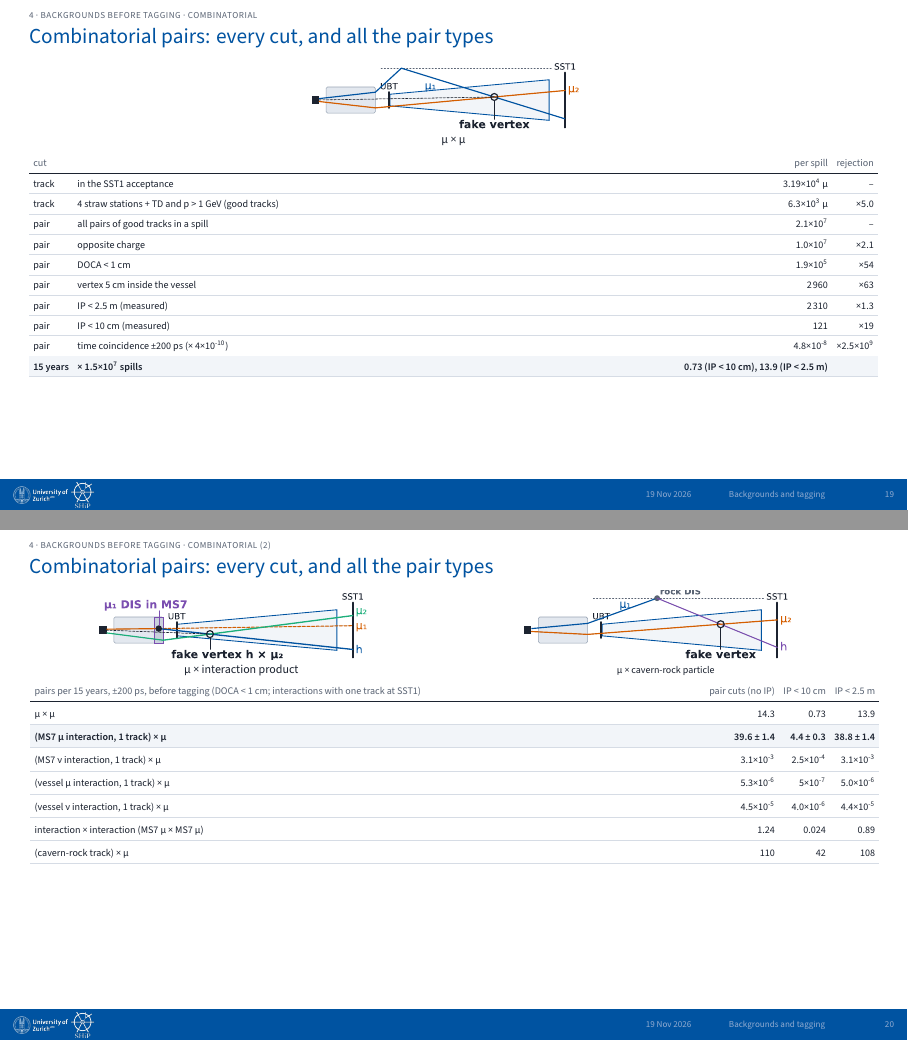
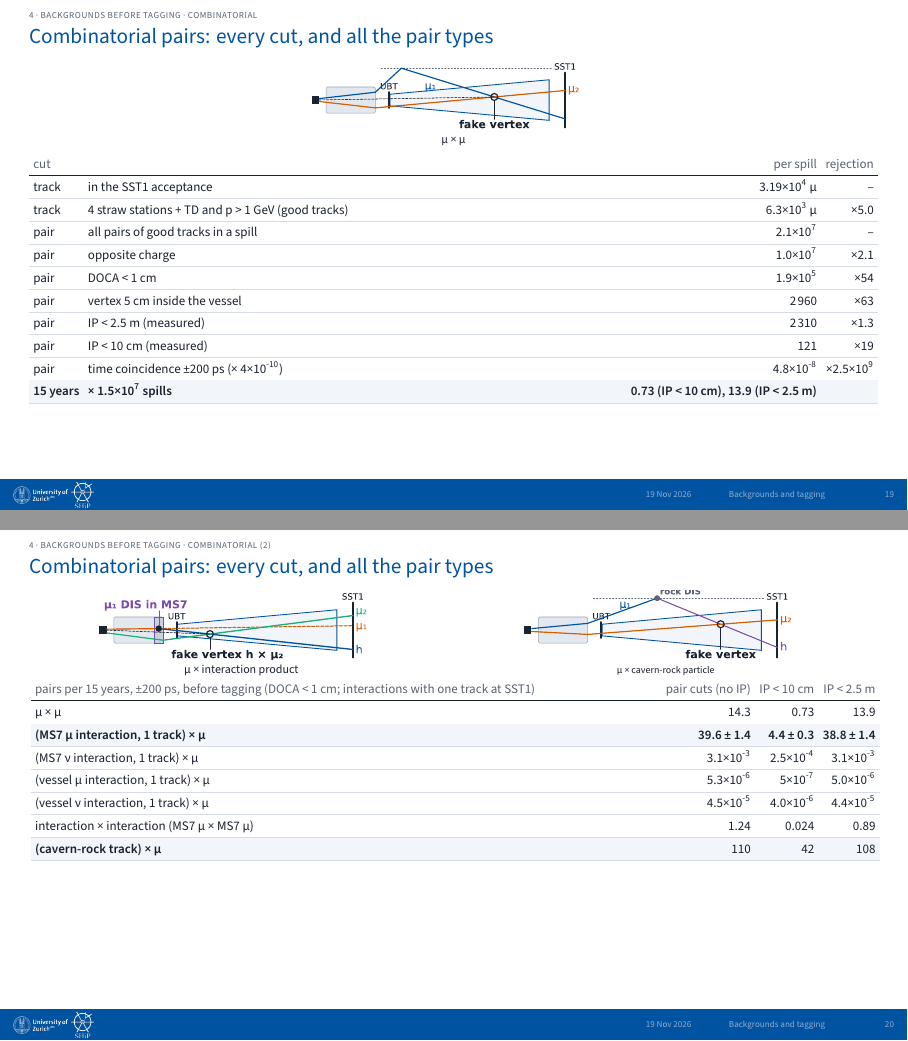
Before and after one commit to Gfrisella/Presentation_Tagging_System, LaTeX slides (main.tex, which reads sections/03_backgrounds_before_tagging.tex): pages 19 and 20 of 52, joined at a grey line. Compiled offline with XeLaTeX.

Commit message:
Updates from Overleaf

```diff
--- a/sections/03_backgrounds_before_tagging.tex
+++ b/sections/03_backgrounds_before_tagging.tex
@@ -73,7 +73,7 @@ MS7 iron & 2.0×10\textsuperscript{7} & (2.90 ± 0.04)×10\textsuperscript{5} &
 {\centering \fontsize{6.01pt}{6.76pt}\selectfont μ × μ\par}
 \par
 \vspace{2.46pt}
-{\fontsize{5.06pt}{6.98pt}\selectfont\setlength{\tabcolsep}{2.14pt}\renewcommand{\arraystretch}{1.42}
+{\fontsize{6.55pt}{7.83pt}\selectfont\setlength{\tabcolsep}{2.14pt}\renewcommand{\arraystretch}{1.42}
 \begin{tabularx}{\linewidth}{l>{\raggedright\arraybackslash}Xrr}
 \textcolor{muted}{cut} & \textcolor{muted}{} & \textcolor{muted}{per spill} & \textcolor{muted}{rejection} \\\headrule
 track & in the SST1 acceptance & 3.19×10\textsuperscript{4} μ & – \\\rowrule
@@ -106,7 +106,7 @@ pair & time coincidence ±200 ps (× 4×10\textsuperscript{-10}) & 4.8×10\texts
 {\centering \fontsize{5.01pt}{6.76pt}\selectfont μ × cavern-rock particle\par}
 \end{minipage}
 \vspace{2.46pt}
-{\fontsize{5.06pt}{7.98pt}\selectfont\setlength{\tabcolsep}{2.14pt}\renewcommand{\arraystretch}{1.42}
+{\fontsize{6.55pt}{7.83pt}\selectfont\setlength{\tabcolsep}{2.14pt}\renewcommand{\arraystretch}{1.42}
 \begin{tabularx}{\linewidth}{>{\raggedright\arraybackslash}Xrrr}
 \textcolor{muted}{pairs per 15 years, ±200 ps, before tagging (DOCA < 1 cm; interactions with one track at SST1)} & \textcolor{muted}{pair cuts (no IP)} & \textcolor{muted}{IP < 10 cm} & \textcolor{muted}{IP < 2.5 m} \\\headrule
 μ × μ & 14.3 & 0.73 & 13.9 \\\rowrule
```
Also changed, not shown: sections/03_backgrounds_before_tagging.tex (2 more changed lines).
